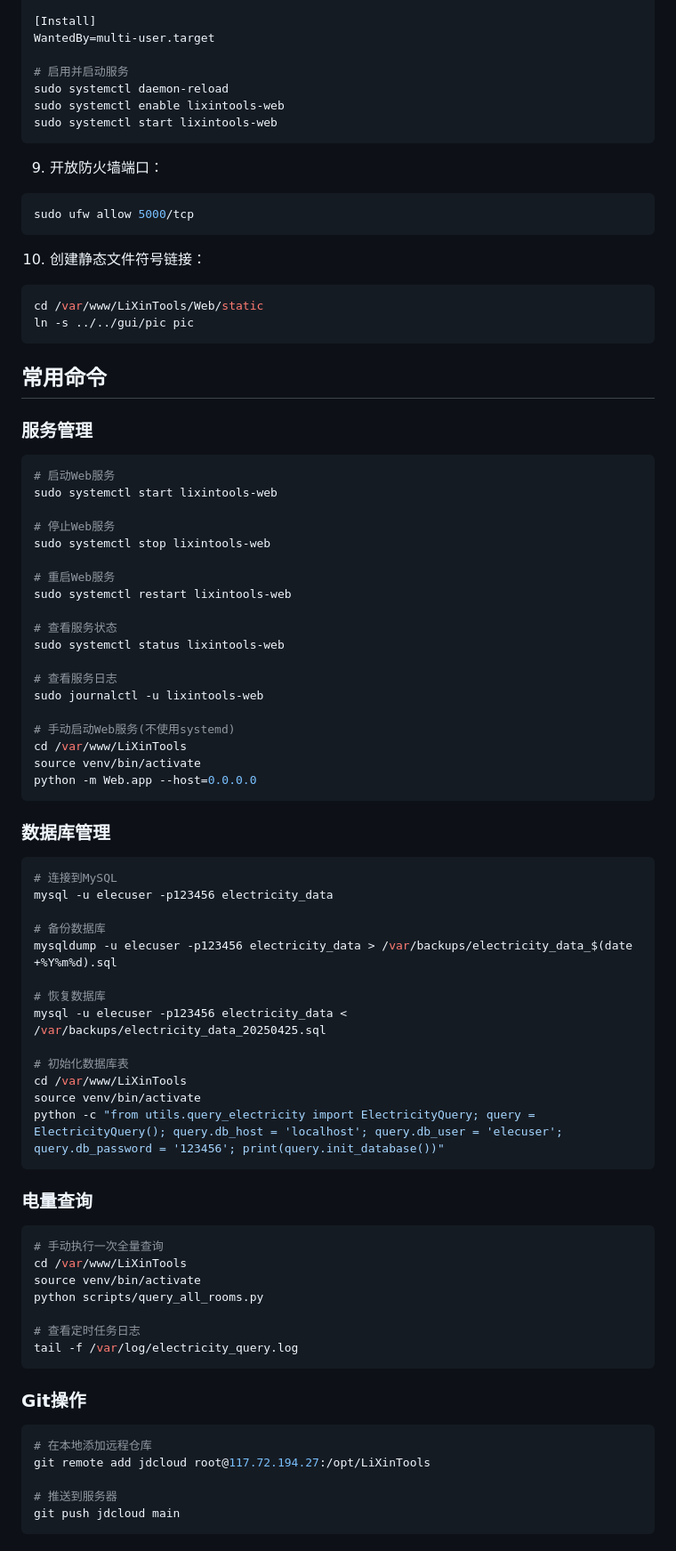
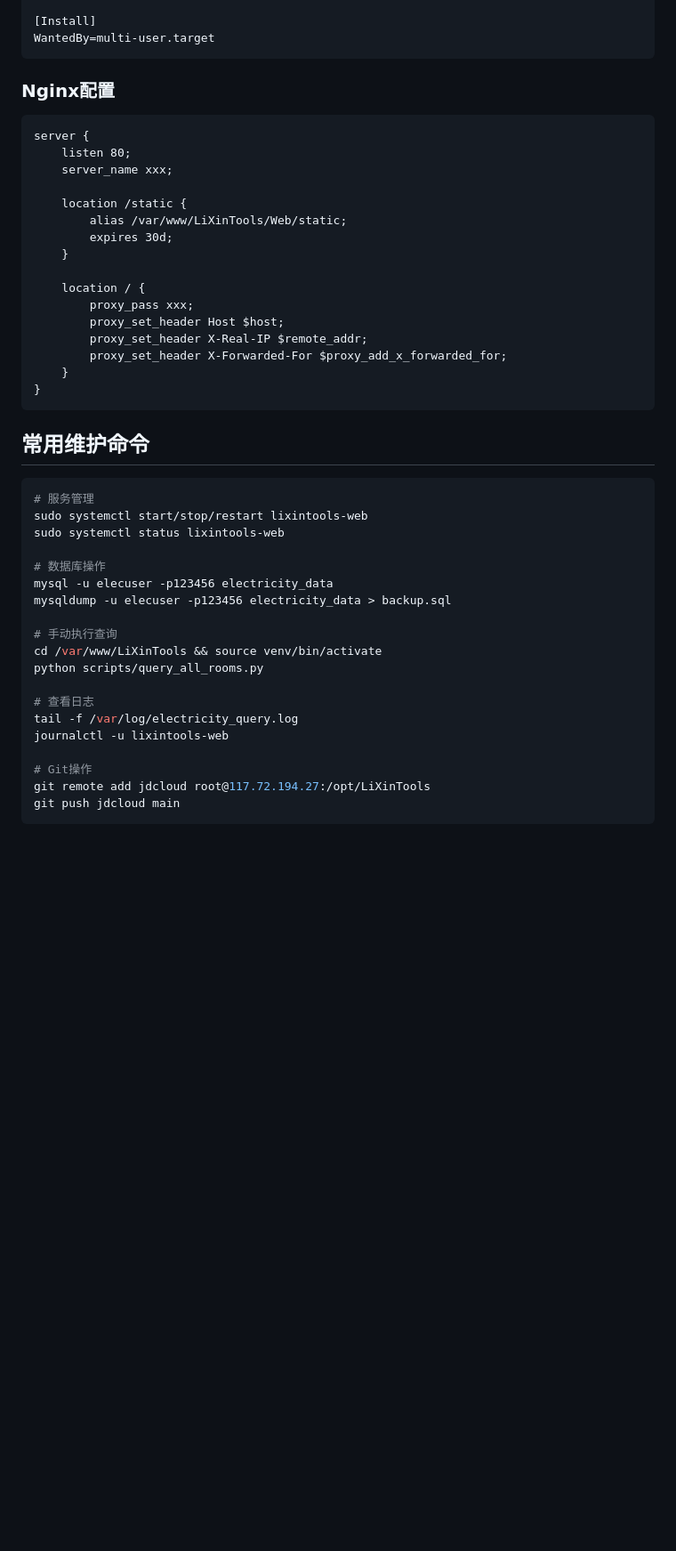
Before and after one commit to F7Pme/LiXinTools, a Markdown page: README.md, the part around the change printed below. Shown: that part at 89% size. Drawn GitHub-style; blank space fills up the shorter version.

````diff
--- a/README.md
+++ b/README.md
@@ -212,82 +226,48 @@ RestartSec=10
 
 [Install]
 WantedBy=multi-user.target
-
-# 启用并启动服务
-sudo systemctl daemon-reload
-sudo systemctl enable lixintools-web
-sudo systemctl start lixintools-web
 ```
 
-9. 开放防火墙端口：
-```bash
-sudo ufw allow 5000/tcp
+### Nginx配置
+```
+server {
+    listen 80;
+    server_name xxx;
+
+    location /static {
+        alias /var/www/LiXinTools/Web/static;
+        expires 30d;
+    }
+
+    location / {
+        proxy_pass xxx;
+        proxy_set_header Host $host;
+        proxy_set_header X-Real-IP $remote_addr;
+        proxy_set_header X-Forwarded-For $proxy_add_x_forwarded_for;
+    }
+}
 ```
 
-10. 创建静态文件符号链接：
+## 常用维护命令
+
 ```bash
-cd /var/www/LiXinTools/Web/static
-ln -s ../../gui/pic pic
-```
-
-## 常用命令
-
-### 服务管理
-```bash
-# 启动Web服务
-sudo systemctl start lixintools-web
-
-# 停止Web服务
-sudo systemctl stop lixintools-web
-
-# 重启Web服务
-sudo systemctl restart lixintools-web
-
-# 查看服务状态
+# 服务管理
+sudo systemctl start/stop/restart lixintools-web
 sudo systemctl status lixintools-web
 
-# 查看服务日志
-sudo journalctl -u lixintools-web
+# 数据库操作
+mysql -u elecuser -p123456 electricity_data
+mysqldump -u elecuser -p123456 electricity_data > backup.sql
 
-# 手动启动Web服务(不使用systemd)
-cd /var/www/LiXinTools
-source venv/bin/activate
-python -m Web.app --host=0.0.0.0
-```
-
-### 数据库管理
-```bash
-# 连接到MySQL
-mysql -u elecuser -p123456 electricity_data
-
-# 备份数据库
-mysqldump -u elecuser -p123456 electricity_data > /var/backups/electricity_data_$(date +%Y%m%d).sql
-
-# 恢复数据库
-mysql -u elecuser -p123456 electricity_data < /var/backups/electricity_data_20250425.sql
-
-# 初始化数据库表
-cd /var/www/LiXinTools
-source venv/bin/activate
-python -c "from utils.query_electricity import ElectricityQuery; query = ElectricityQuery(); query.db_host = 'localhost'; query.db_user = 'elecuser'; query.db_password = '123456'; print(query.init_database())"
-```
-
-### 电量查询
-```bash
-# 手动执行一次全量查询
-cd /var/www/LiXinTools
-source venv/bin/activate
+# 手动执行查询
+cd /var/www/LiXinTools && source venv/bin/activate
 python scripts/query_all_rooms.py
 
-# 查看定时任务日志
+# 查看日志
 tail -f /var/log/electricity_query.log
-```
+journalctl -u lixintools-web
 
-### Git操作
-```bash
-# 在本地添加远程仓库
+# Git操作
 git remote add jdcloud root@117.72.194.27:/opt/LiXinTools
-
-# 推送到服务器
 git push jdcloud main
 ```
````
Also changed, not shown: other parts of README.md (+44 -82 lines).
